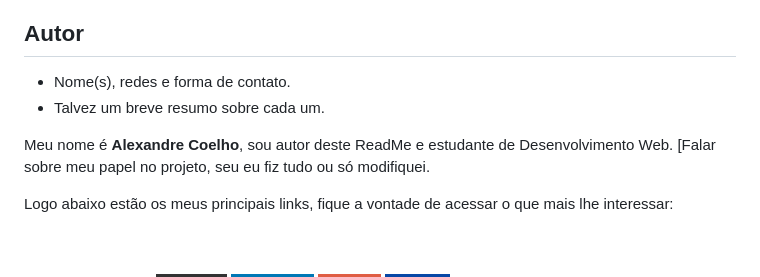
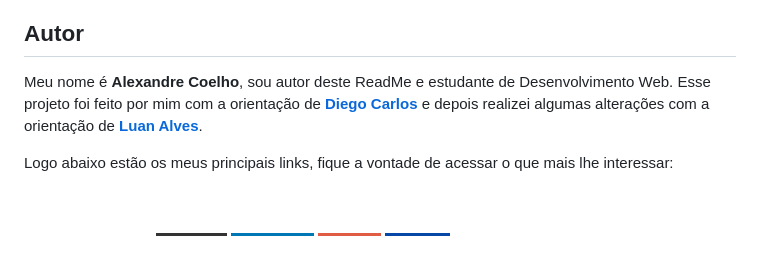
Before and after one commit to coelhoalexandre-projetos-alura/calmaria-SPA, a Markdown page: README.md, the part around the change printed below. Drawn GitHub-style; badges without logos; blank space fills up the shorter version.

```diff
--- a/README.md
+++ b/README.md
@@ -51,10 +51,7 @@ Esse projeto foi realizado em curso, entretanto sofreu algumas alterações em u
 
 ## Autor
 
-- Nome(s), redes e forma de contato.
-- Talvez um breve resumo sobre cada um.
-
-Meu nome é **Alexandre Coelho**, sou autor deste ReadMe e estudante de Desenvolvimento Web. [Falar sobre meu papel no projeto, seu eu fiz tudo ou só modifiquei.
+Meu nome é **Alexandre Coelho**, sou autor deste ReadMe e estudante de Desenvolvimento Web. Esse projeto foi feito por mim com a orientação de [**Diego Carlos**](https://github.com/diegocgayoso) e depois realizei algumas alterações com a orientação de [**Luan Alves**](https://github.com/luanalvesdev).
 
 Logo abaixo estão os meus principais links, fique a vontade de acessar o que mais lhe interessar:
 
```
Also changed, not shown: other parts of README.md (+1 -1 lines).
